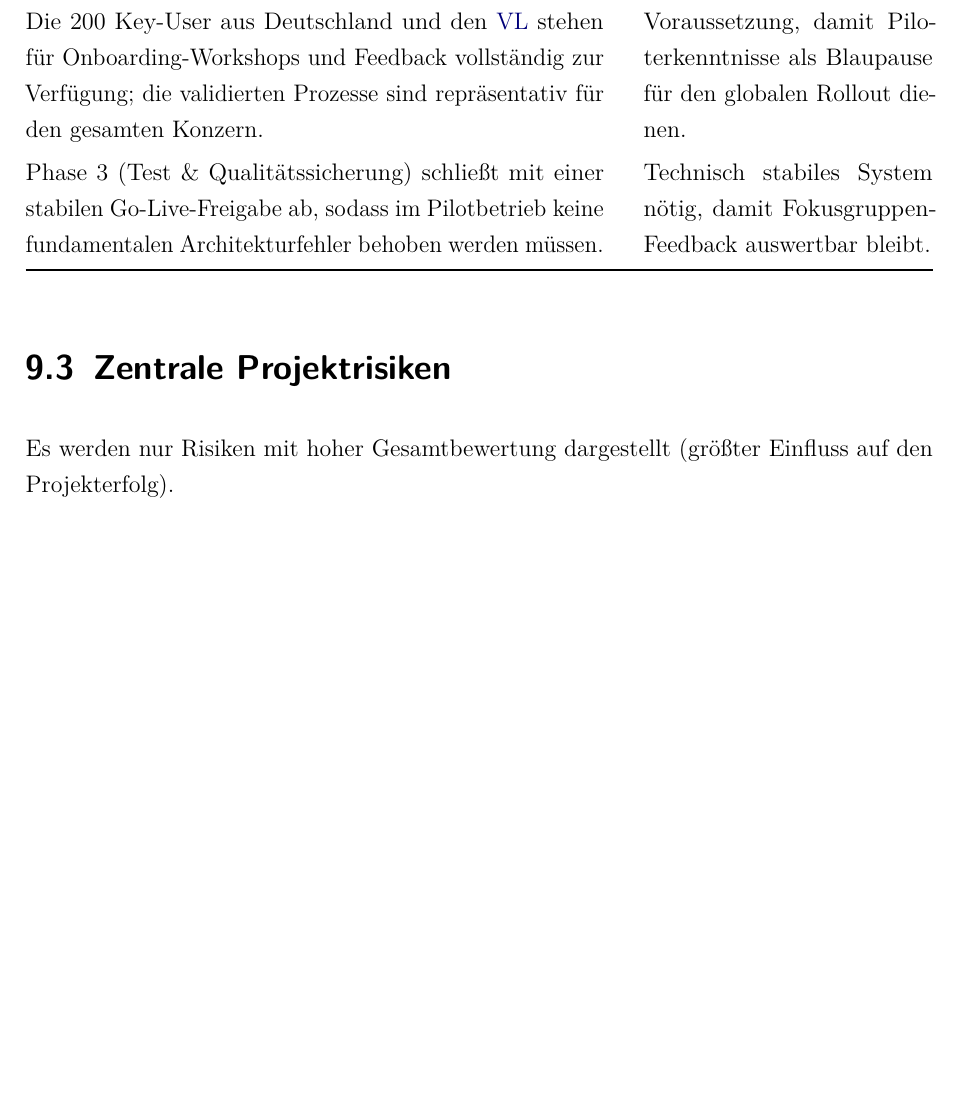
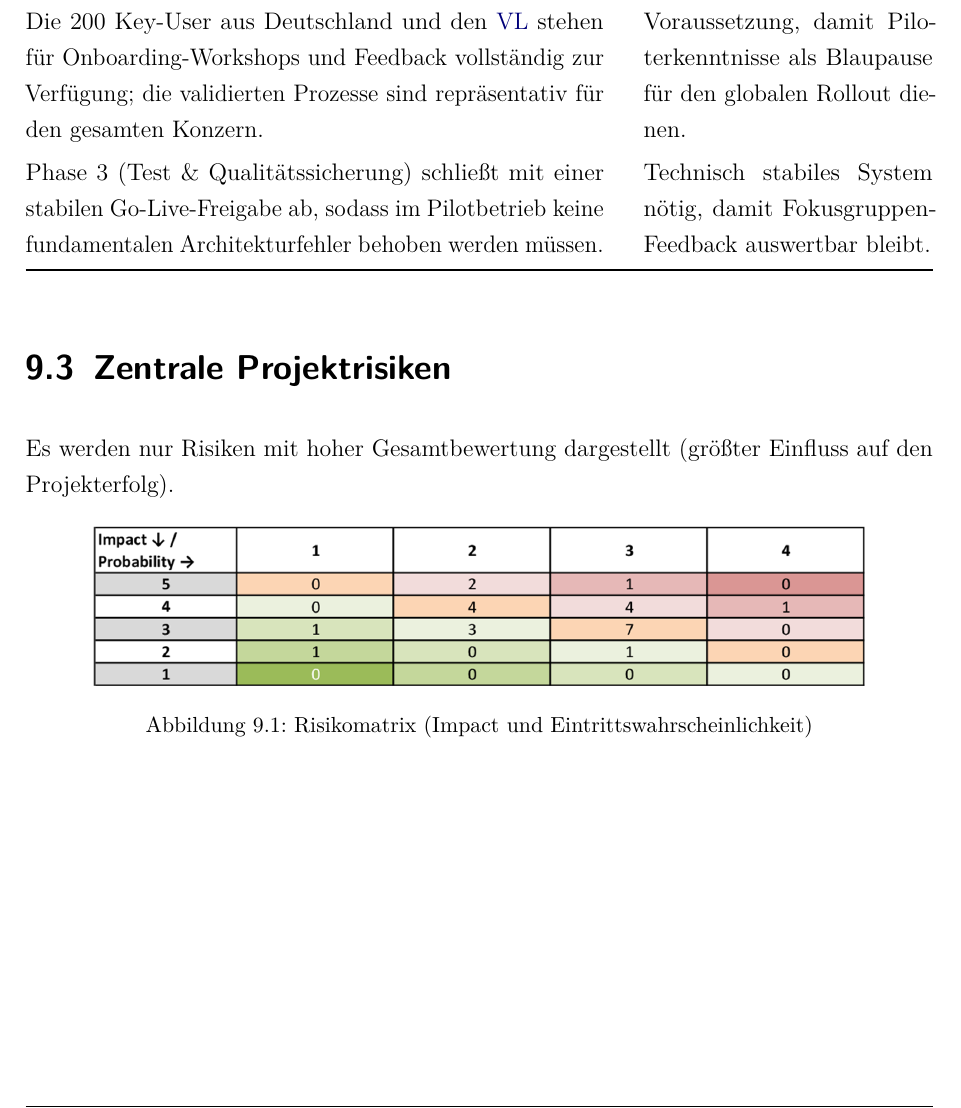
Before and after one commit to DHBW-FN/cas-ws25-project-portfolio-management, a LaTeX thesis (dokumentation.tex, which reads content/10kapitel.tex): part of page 34 of 58, cut so that both start at the same text, the shorter picture padded with empty space. Compiled offline with pdfLaTeX.

Commit message:
feat: add risikomatrix

```diff
--- a/content/10kapitel.tex
+++ b/content/10kapitel.tex
@@ -111,6 +111,13 @@ Integration, Datenqualität, Pilot- und Rollout-Bedingungen).
 
 Es werden nur Risiken mit hoher Gesamtbewertung dargestellt (größter Einfluss auf den Projekterfolg).
 
+\begin{figure}[htbp]
+    \centering
+    \includegraphics[width=0.85\textwidth]{riskmatrix.png}
+    \caption{Risikomatrix (Impact und Eintrittswahrscheinlichkeit)}
+    \label{fig:risikomatrix}
+\end{figure}
+
 \begin{xltabular}{\textwidth}{@{}>{\hsize=1.286\hsize}X>{\hsize=0.428\hsize}X>{\hsize=1.286\hsize}X@{}}
     \caption{Zentrale Projektrisiken} \label{tab:risiken} \\
     \hline
```
Also changed, not shown: images/riskmatrix.png (added).
